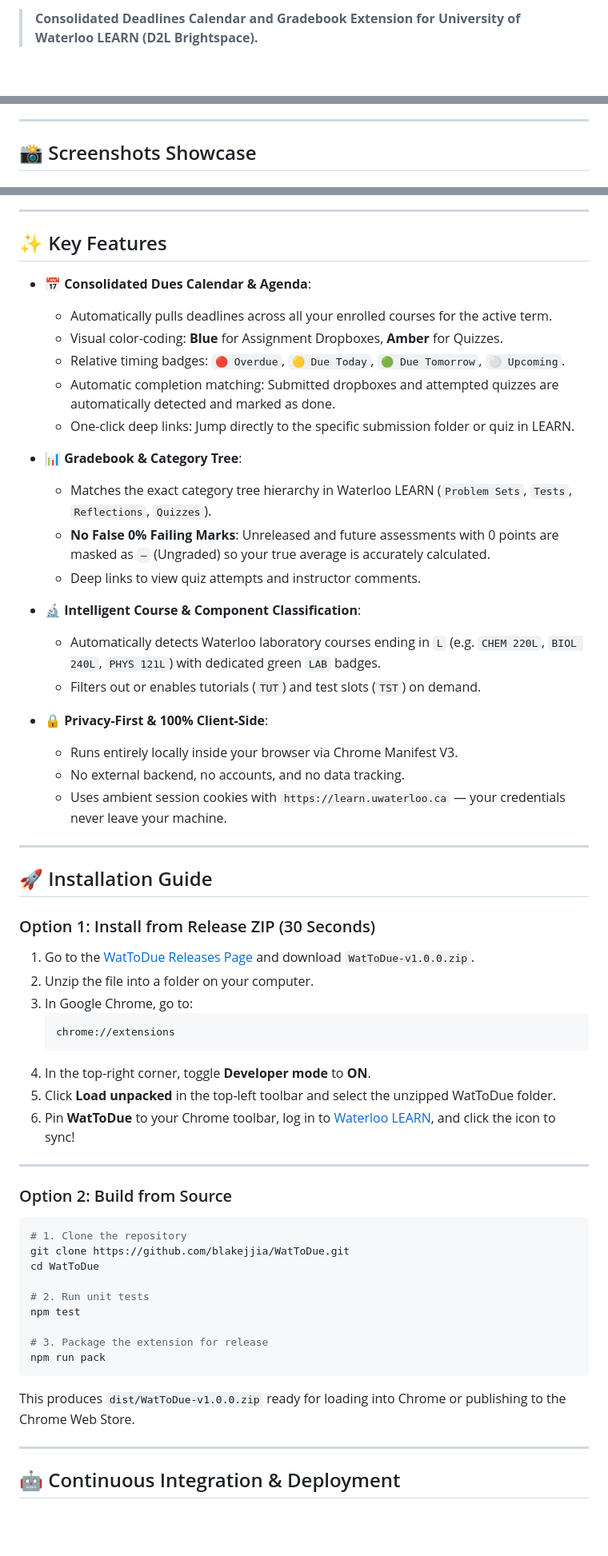
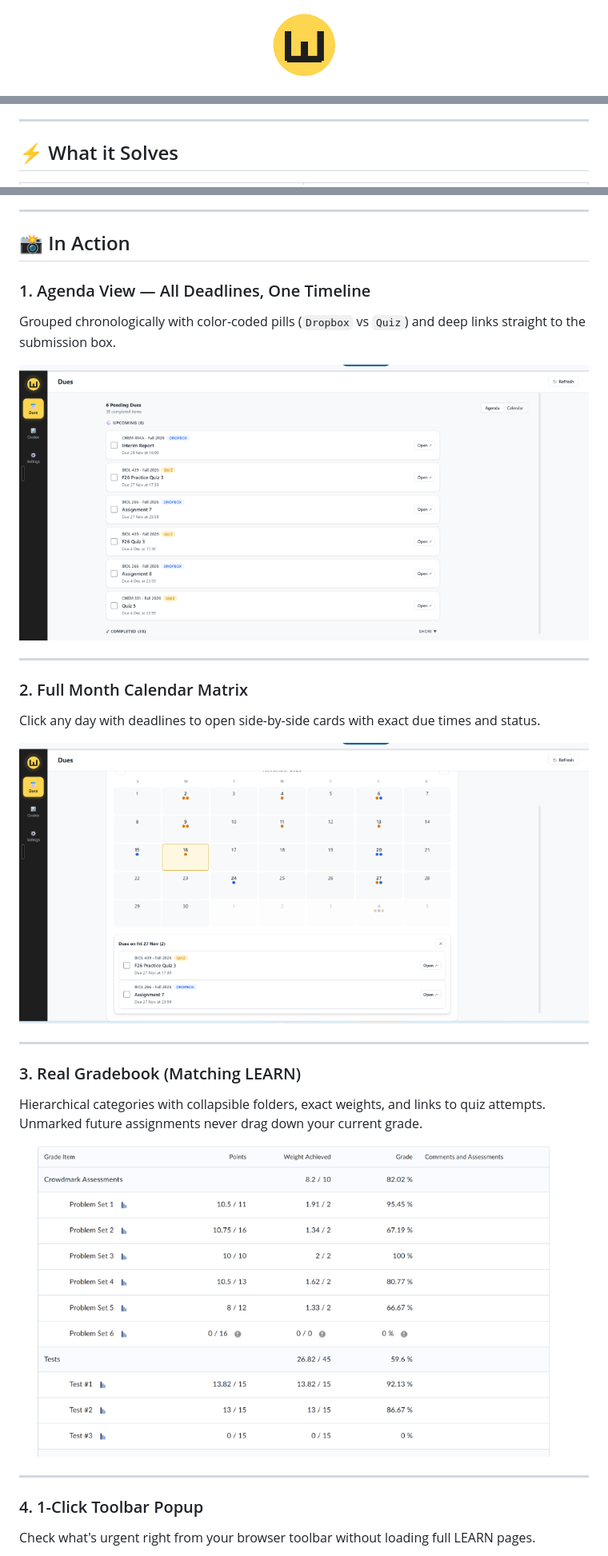
Before and after one commit to blakejjia/WatToDue, a Markdown page: README.md, 3 parts joined by grey strips. Shown at 80% size. GitHub-like rendering; pictures changed too: docs/assets/screenshots/grades-breakdown.png; blank space fills up the shorter version.

Commit message:
docs: restore crisp unmasked screenshots and redesign README with visual-first layout

````diff
--- a/README.md
+++ b/README.md
@@ -2,3 +2,3 @@
 
-> **Consolidated Deadlines Calendar and Gradebook Extension for University of Waterloo LEARN (D2L Brightspace).**
+  <img src="icons/icon-128.png" alt="WatToDue Logo" width="88" height="88">
 
@@ -14,5 +26,5 @@ WatToDue brings all your assignment dropboxes, quizzes, and grade feedback into
 
 ---
 
-## 📸 Screenshots Showcase
+## ⚡ What it Solves
 
@@ -40,63 +38,29 @@ Automatically recognizes Lectures (`LEC`), Laboratories (`LAB` e.g. `CHEM 220L`)
 
 ---
 
-## ✨ Key Features
+## 📸 In Action
 
-- 📅 **Consolidated Dues Calendar & Agenda**:
-  - Automatically pulls deadlines across all your enrolled courses for the active term.
-  - Visual color-coding: **Blue** for Assignment Dropboxes, **Amber** for Quizzes.
-  - Relative timing badges: `🔴 Overdue`, `🟡 Due Today`, `🟢 Due Tomorrow`, `⚪ Upcoming`.
-  - Automatic completion matching: Submitted dropboxes and attempted quizzes are automatically detected and marked as done.
-  - One-click deep links: Jump directly to the specific submission folder or quiz in LEARN.
+### 1. Agenda View — All Deadlines, One Timeline
+Grouped chronologically with color-coded pills (`Dropbox` vs `Quiz`) and deep links straight to the submission box.
 
-- 📊 **Gradebook & Category Tree**:
-  - Matches the exact category tree hierarchy in Waterloo LEARN (`Problem Sets`, `Tests`, `Reflections`, `Quizzes`).
-  - **No False 0% Failing Marks**: Unreleased and future assessments with 0 points are masked as `—` (Ungraded) so your true average is accurately calculated.
-  - Deep links to view quiz attempts and instructor comments.
-
-- 🔬 **Intelligent Course & Component Classification**:
-  - Automatically detects Waterloo laboratory courses ending in `L` (e.g. `CHEM 220L`, `BIOL 240L`, `PHYS 121L`) with dedicated green `LAB` badges.
-  - Filters out or enables tutorials (`TUT`) and test slots (`TST`) on demand.
-
-- 🔒 **Privacy-First & 100% Client-Side**:
-  - Runs entirely locally inside your browser via Chrome Manifest V3.
-  - No external backend, no accounts, and no data tracking.
-  - Uses ambient session cookies with `https://learn.uwaterloo.ca` — your credentials never leave your machine.
+![WatToDue Dashboard Agenda](docs/assets/screenshots/dashboard-agenda.png)
 
 ---
 
-## 🚀 Installation Guide
+### 2. Full Month Calendar Matrix
+Click any day with deadlines to open side-by-side cards with exact due times and status.
 
-### Option 1: Install from Release ZIP (30 Seconds)
-
-1. Go to the [WatToDue Releases Page](https://github.com/blakejjia/WatToDue/releases/latest) and download `WatToDue-v1.0.0.zip`.
-2. Unzip the file into a folder on your computer.
-3. In Google Chrome, go to:
-   ```text
-   chrome://extensions
-   ```
-4. In the top-right corner, toggle **Developer mode** to **ON**.
-5. Click **Load unpacked** in the top-left toolbar and select the unzipped WatToDue folder.
-6. Pin **WatToDue** to your Chrome toolbar, log in to [Waterloo LEARN](https://learn.uwaterloo.ca), and click the icon to sync!
+![WatToDue Calendar View](docs/assets/screenshots/dashboard-calendar.png)
 
 ---
 
-### Option 2: Build from Source
+### 3. Real Gradebook (Matching LEARN)
+Hierarchical categories with collapsible folders, exact weights, and links to quiz attempts. Unmarked future assignments never drag down your current grade.
 
-```bash
-# 1. Clone the repository
-git clone https://github.com/blakejjia/WatToDue.git
-cd WatToDue
-
-# 2. Run unit tests
-npm test
-
-# 3. Package the extension for release
-npm run pack
-```
-This produces `dist/WatToDue-v1.0.0.zip` ready for loading into Chrome or publishing to the Chrome Web Store.
+![WatToDue Grades Breakdown](docs/assets/screenshots/grades-breakdown.png)
 
 ---
 
-## 🤖 Continuous Integration & Deployment
+### 4. 1-Click Toolbar Popup
+Check what's urgent right from your browser toolbar without loading full LEARN pages.
 
````
Also changed, not shown: other parts of README.md (+62 -33 lines), docs/assets/screenshots/settings-courses.png, 1 other file.
